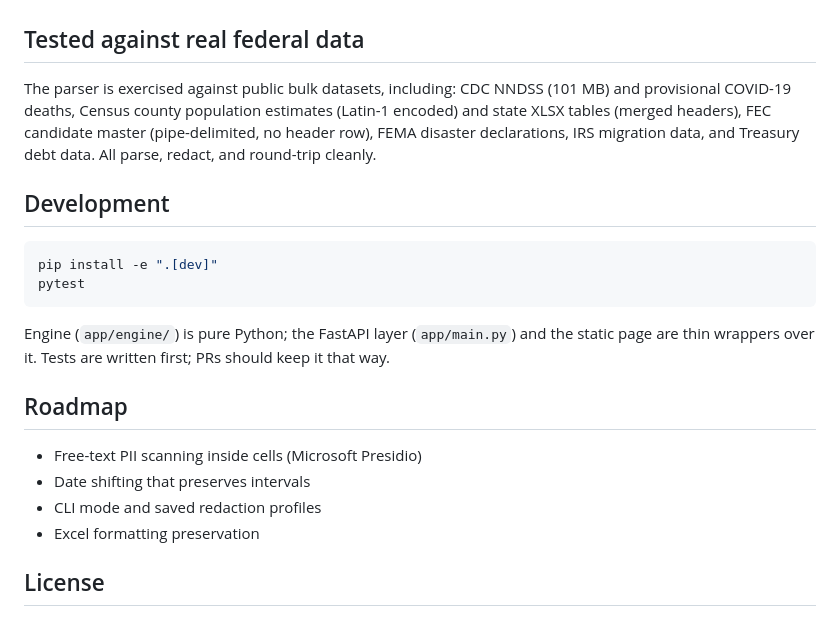
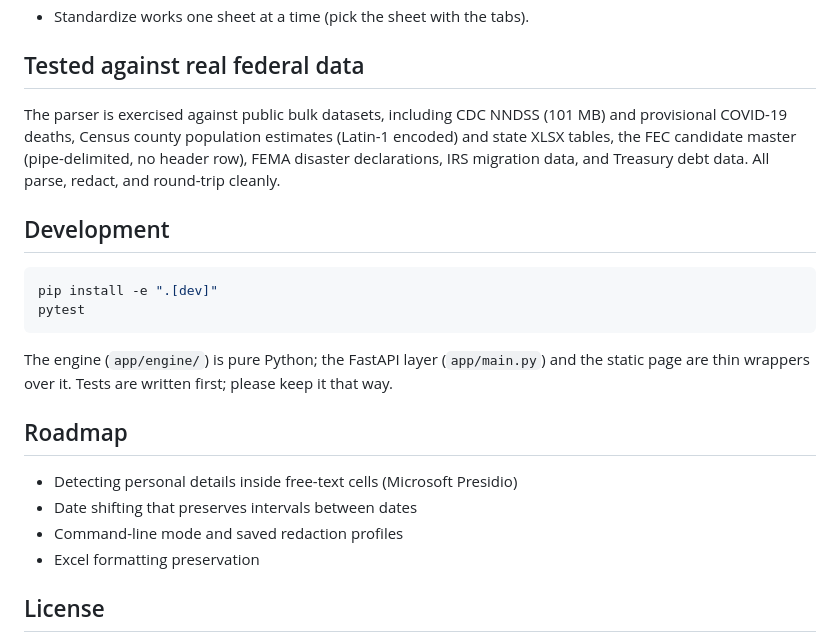
Before and after one commit to Dandotmd/SuperRedactor, a Markdown page: README.md, the part around one of its changes. Rendered like a GitHub page.

````diff
--- a/README.md
+++ b/README.md
@@ -186,13 +196,13 @@ and counted in a warning, never silently blanked. Preview, then download
   consistency.
+- Standardize works one sheet at a time (pick the sheet with the tabs).
 
 ## Tested against real federal data
 
-The parser is exercised against public bulk datasets, including: CDC NNDSS
+The parser is exercised against public bulk datasets, including CDC NNDSS
 (101 MB) and provisional COVID-19 deaths, Census county population estimates
-(Latin-1 encoded) and state XLSX tables (merged headers), FEC candidate
-master (pipe-delimited, no header row), FEMA disaster declarations, IRS
-migration data, and Treasury debt data. All parse, redact, and round-trip
-cleanly.
+(Latin-1 encoded) and state XLSX tables, the FEC candidate master
+(pipe-delimited, no header row), FEMA disaster declarations, IRS migration
+data, and Treasury debt data. All parse, redact, and round-trip cleanly.
 
 ## Development
 
@@ -201,15 +211,15 @@ pip install -e ".[dev]"
 pytest
 ```
 
-Engine (`app/engine/`) is pure Python; the FastAPI layer (`app/main.py`) and
-the static page are thin wrappers over it. Tests are written first; PRs
-should keep it that way.
+The engine (`app/engine/`) is pure Python; the FastAPI layer (`app/main.py`)
+and the static page are thin wrappers over it. Tests are written first; please
+keep it that way.
 
 ## Roadmap
 
-- Free-text PII scanning inside cells (Microsoft Presidio)
-- Date shifting that preserves intervals
-- CLI mode and saved redaction profiles
+- Detecting personal details inside free-text cells (Microsoft Presidio)
+- Date shifting that preserves intervals between dates
+- Command-line mode and saved redaction profiles
 - Excel formatting preservation
 
 ## License
````
Also changed, not shown: other parts of README.md (+103 -93 lines).
